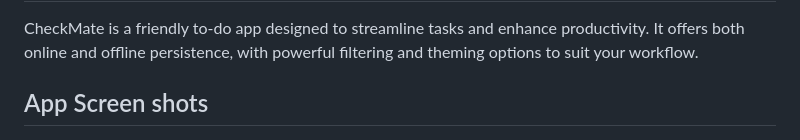
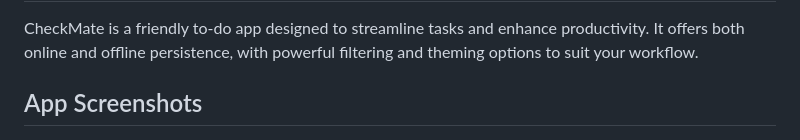
Before and after one commit to shubh7727am/ToDoApp, a Markdown page: README.md, the part around the change. GitHub-like rendering.

```diff
--- a/README.md
+++ b/README.md
@@ -6,7 +6,7 @@ CheckMate By- Shubham choudhary
 
 CheckMate is a friendly to-do app designed to streamline tasks and enhance productivity. It offers both online and offline persistence, with powerful filtering and theming options to suit your workflow.
 
-App Screen shots
+App Screenshots
 --------
 <p align="center">
   <img src="App_ss/1.png" width="30%" />
```
